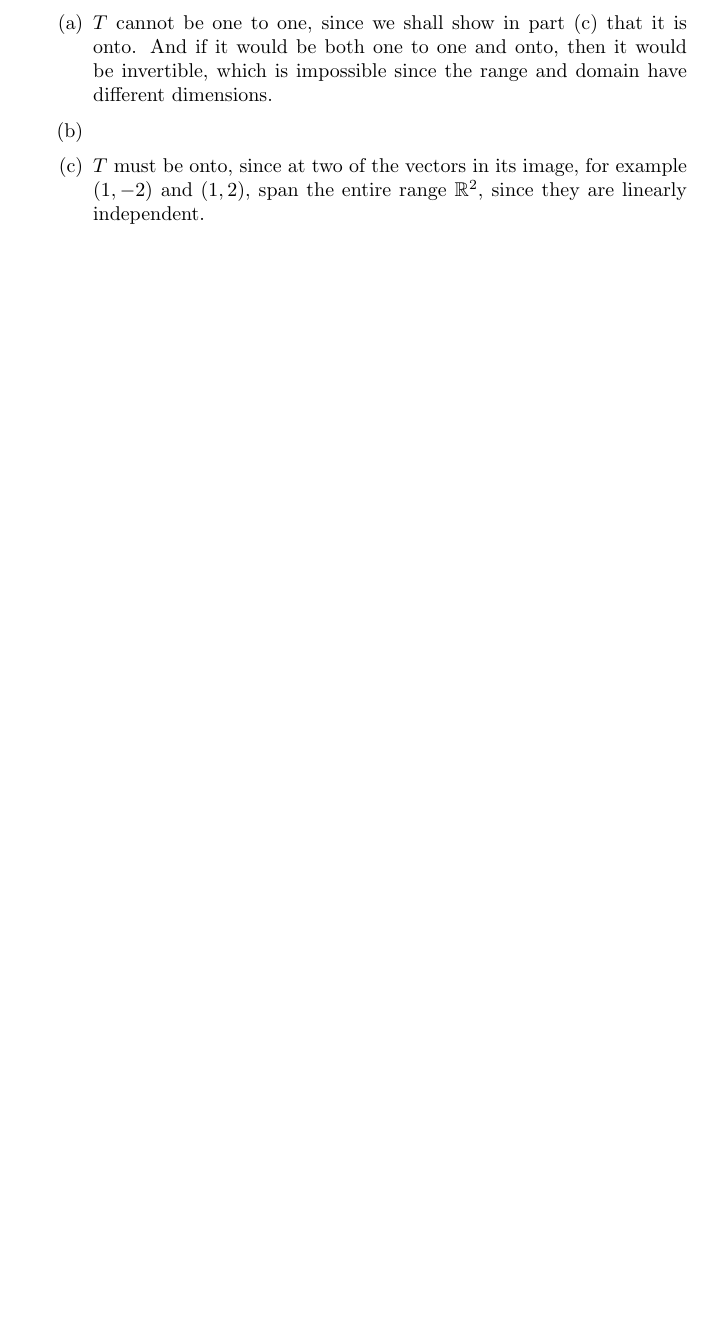
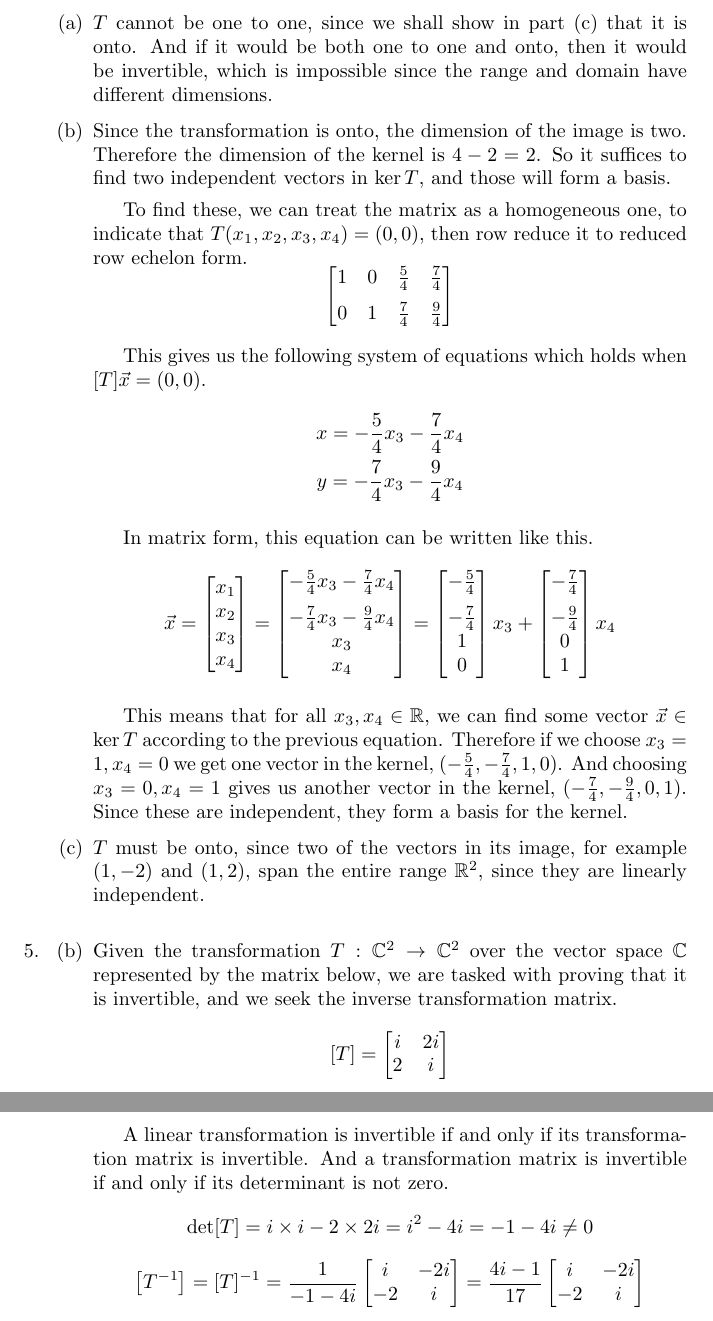
Before and after one commit to abrahammurciano/homework, a LaTeX problem sheet (3rd-Year/Linear-Algebra-2/HW3---Linear-Transformations-II/HW3---Linear-Transformations-II.tex): part of page 3 of 3 before the commit and two parts of pages 3 and 4 of 4 after it, the two joined at a grey line, cut so that both start at the same text, the shorter picture padded with empty space. Compiled offline with pdfLaTeX.

Commit message:
continued linear algebra

```diff
--- a/3rd-Year/Linear-Algebra-2/HW3---Linear-Transformations-II/HW3---Linear-Transformations-II.tex
+++ b/3rd-Year/Linear-Algebra-2/HW3---Linear-Transformations-II/HW3---Linear-Transformations-II.tex
@@ -110,9 +110,64 @@
 		\begin{enumerate}
 			\item
 				\(T\) cannot be one to one, since we shall show in part (c) that it is onto. And if it would be both one to one and onto, then it would be invertible, which is impossible since the range and domain have different dimensions.
+
 			\item
+				Since the transformation is onto, the dimension of the image is two. Therefore the dimension of the kernel is \(4-2=2\). So it suffices to find two independent vectors in \(\ker T\), and those will form a basis.
+
+				To find these, we can treat the matrix as a homogeneous one, to indicate that \(T(x_1, x_2, x_3, x_4) = (0, 0)\), then row reduce it to reduced row echelon form.
+				\begin{equation*}
+					\left[ \begin{matrix}
+							1 & 0 & \frac{5}{4} & \frac{7}{4} \\[6pt]
+							0 & 1 & \frac{7}{4} & \frac{9}{4}
+						\end{matrix} \right]
+				\end{equation*}
+
+				This gives us the following system of equations which holds when \([T]\vec{x} = (0,0)\).
+				\begin{gather*}
+					x = -\frac{5}{4}x_3 - \frac{7}{4}x_4 \\
+					y = -\frac{7}{4}x_3 - \frac{9}{4}x_4
+				\end{gather*}
+
+				In matrix form, this equation can be written like this.
+				\begin{equation*}
+					\vec{x} = \left[\begin{matrix}
+							x_1 \\ x_2 \\ x_3 \\ x_4
+						\end{matrix} \right]
+					= \left[ \begin{matrix}
+							-\frac{5}{4}x_3 - \frac{7}{4}x_4 \\[6pt] -\frac{7}{4}x_3 - \frac{9}{4}x_4 \\ x_3 \\ x_4
+						\end{matrix} \right]
+					= \left[ \begin{matrix}
+							-\frac{5}{4} \\[6pt] -\frac{7}{4} \\ 1 \\ 0
+						\end{matrix} \right]x_3 + \left[ \begin{matrix}
+							- \frac{7}{4} \\[6pt] - \frac{9}{4} \\ 0 \\ 1 \end{matrix} \right]x_4
+				\end{equation*}
+
+				This means that for all \(x_3, x_4 \in \R\), we can find some vector \(\vec{x} \in \ker T\) according to the previous equation. Therefore if we choose \(x_3 = 1, x_4 = 0\) we get one vector in the kernel, \((-\frac{5}{4}, -\frac{7}{4}, 1, 0)\). And choosing \(x_3 = 0, x_4 = 1\) gives us another vector in the kernel, \((- \frac{7}{4}, - \frac{9}{4}, 0, 1)\). Since these are independent, they form a basis for the kernel.
+
 			\item
-				\(T\) must be onto, since at two of the vectors in its image, for example \((1, -2)\) and \((1, 2)\), span the entire range \(\R^2\), since they are linearly independent.
+				\(T\) must be onto, since two of the vectors in its image, for example \((1, -2)\) and \((1, 2)\), span the entire range \(\R^2\), since they are linearly independent.
+		\end{enumerate}
+
+	\item[5.]
+		\begin{enumerate}
+			\item[(b)]
+				Given the transformation \(T : \C^2 \to \C^2\) over the vector space \(\C\) represented by the matrix below, we are tasked with proving that it is invertible, and we seek the inverse transformation matrix.
+				\begin{equation*}
+					[T] = \left[ \begin{matrix}
+							i & 2i \\
+							2 & i
+						\end{matrix} \right]
+				\end{equation*}
+
+				A linear transformation is invertible if and only if its transformation matrix is invertible. And a transformation matrix is invertible if and only if its determinant is not zero.
+				\begin{equation*}
+					\det [T] = i \times i - 2 \times 2i = i^2 - 4i = -1 - 4i \neq 0
+				\end{equation*}
+				\begin{equation*}
+					\left[ T^{-1} \right] = [T]^{-1}
+					= \frac{1}{-1-4i}\left[ \begin{matrix} i & -2i \\ -2 & i \end{matrix} \right]
+					= \frac{4i-1}{17}\left[ \begin{matrix} i & -2i \\ -2 & i \end{matrix} \right]
+				\end{equation*}
 		\end{enumerate}
 \end{answers}
 
```
Also changed, not shown: 3rd-Year/Linear-Algebra-2/HW3---Linear-Transformations-II/HW3---Linear-Transformations-II.pdf.
